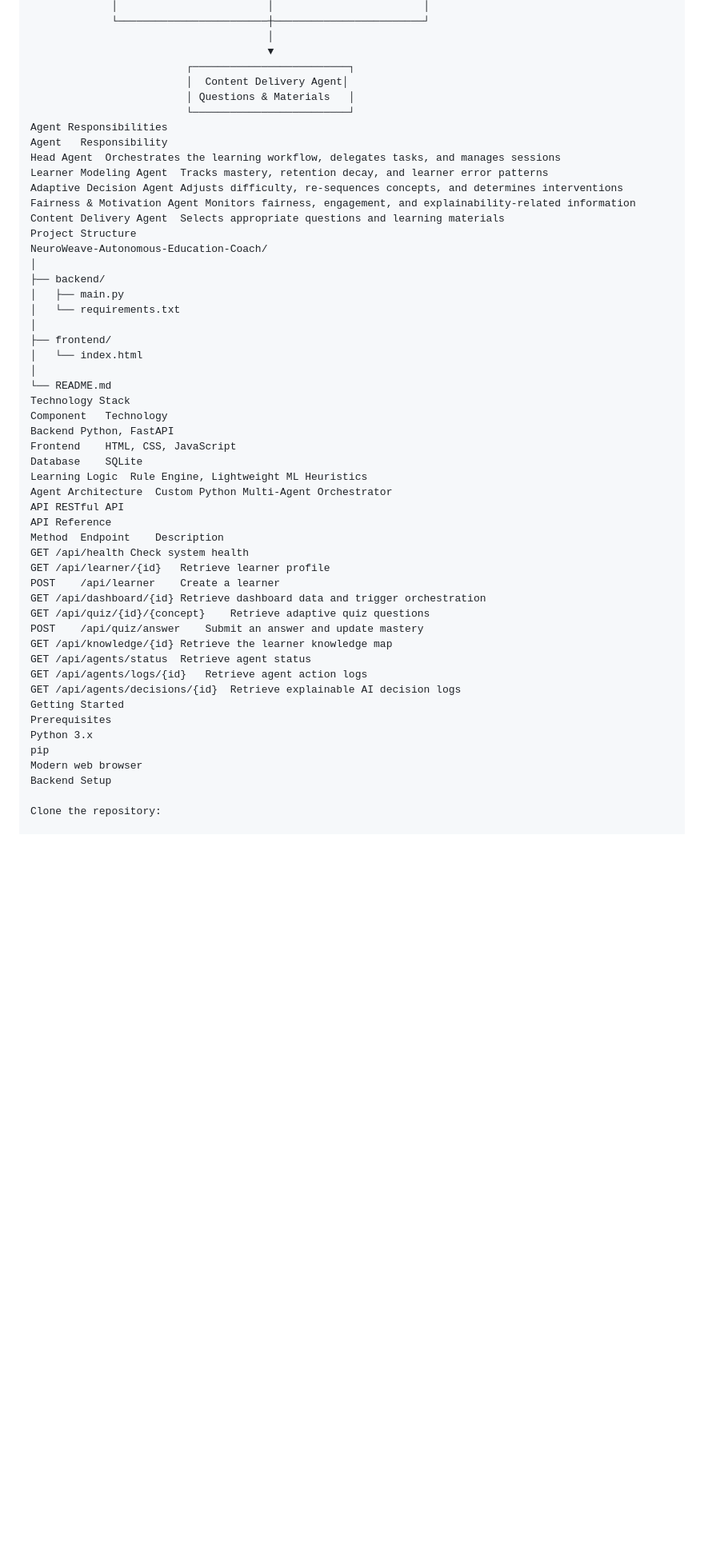
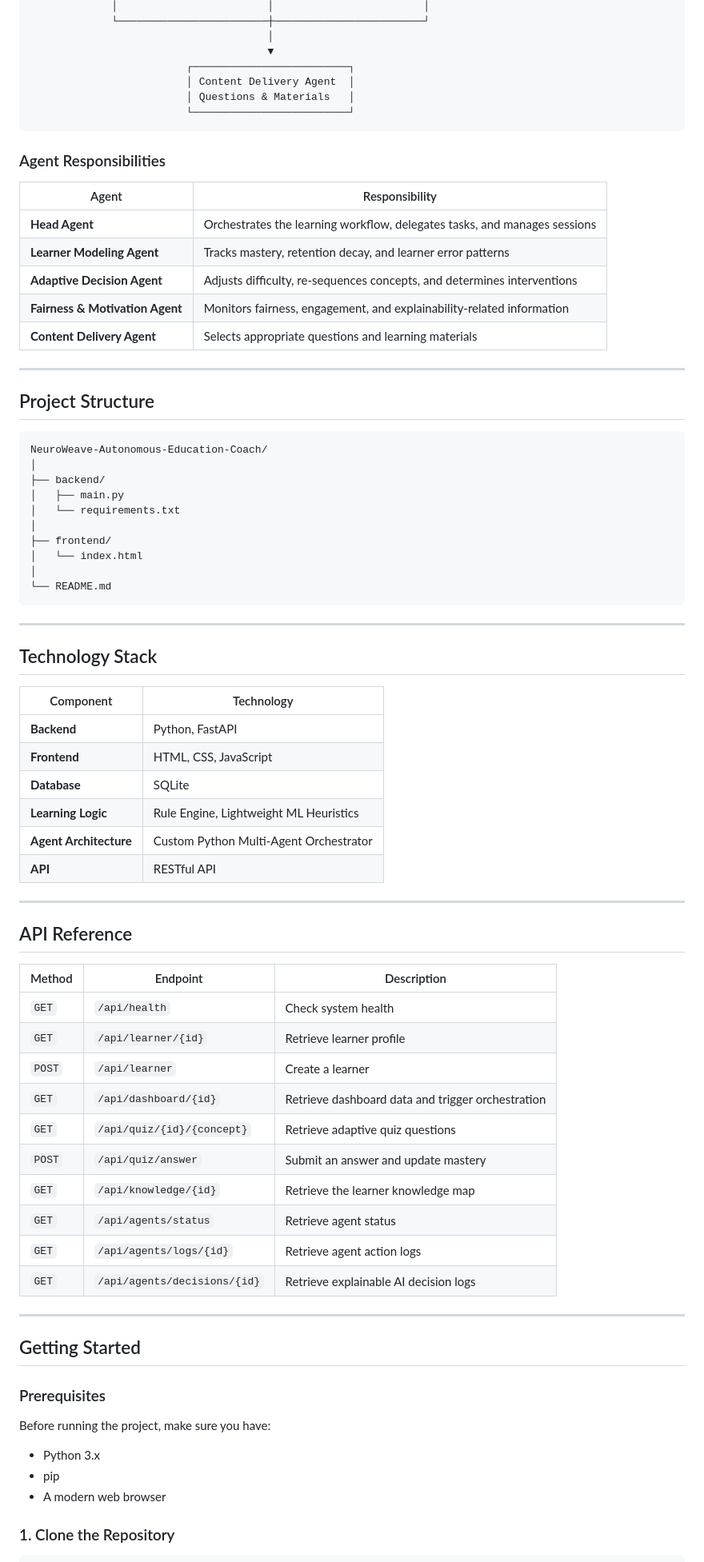
Before and after one commit to Vishesha01/NeuroWeave-Autonomous-Education-Coach, a Markdown page: README.md, the part around one of its changes. Shown at 80% size. Drawn GitHub-style; blank space fills up the shorter version.

````diff
--- a/README.md
+++ b/README.md
@@ -50,17 +51,26 @@ NeuroWeave follows a multi-agent architecture where a central **Head Agent** coo
                                       │
                                       ▼
                          ┌─────────────────────────┐
-                         │  Content Delivery Agent│
+                         │ Content Delivery Agent  │
                          │ Questions & Materials   │
                          └─────────────────────────┘
-Agent Responsibilities
-Agent	Responsibility
-Head Agent	Orchestrates the learning workflow, delegates tasks, and manages sessions
-Learner Modeling Agent	Tracks mastery, retention decay, and learner error patterns
-Adaptive Decision Agent	Adjusts difficulty, re-sequences concepts, and determines interventions
-Fairness & Motivation Agent	Monitors fairness, engagement, and explainability-related information
-Content Delivery Agent	Selects appropriate questions and learning materials
-Project Structure
+```
+
+### Agent Responsibilities
+
+| Agent | Responsibility |
+|---|---|
+| **Head Agent** | Orchestrates the learning workflow, delegates tasks, and manages sessions |
+| **Learner Modeling Agent** | Tracks mastery, retention decay, and learner error patterns |
+| **Adaptive Decision Agent** | Adjusts difficulty, re-sequences concepts, and determines interventions |
+| **Fairness & Motivation Agent** | Monitors fairness, engagement, and explainability-related information |
+| **Content Delivery Agent** | Selects appropriate questions and learning materials |
+
+---
+
+## Project Structure
+
+```text
 NeuroWeave-Autonomous-Education-Coach/
 │
 ├── backend/
@@ -71,33 +81,51 @@ NeuroWeave-Autonomous-Education-Coach/
 │   └── index.html
 │
 └── README.md
-Technology Stack
-Component	Technology
-Backend	Python, FastAPI
-Frontend	HTML, CSS, JavaScript
-Database	SQLite
-Learning Logic	Rule Engine, Lightweight ML Heuristics
-Agent Architecture	Custom Python Multi-Agent Orchestrator
-API	RESTful API
-API Reference
-Method	Endpoint	Description
-GET	/api/health	Check system health
-GET	/api/learner/{id}	Retrieve learner profile
-POST	/api/learner	Create a learner
-GET	/api/dashboard/{id}	Retrieve dashboard data and trigger orchestration
-GET	/api/quiz/{id}/{concept}	Retrieve adaptive quiz questions
-POST	/api/quiz/answer	Submit an answer and update mastery
-GET	/api/knowledge/{id}	Retrieve the learner knowledge map
-GET	/api/agents/status	Retrieve agent status
-GET	/api/agents/logs/{id}	Retrieve agent action logs
-GET	/api/agents/decisions/{id}	Retrieve explainable AI decision logs
-Getting Started
-Prerequisites
-Python 3.x
-pip
-Modern web browser
-Backend Setup
+```
 
-Clone the repository:
+---
 
+## Technology Stack
+
+| Component | Technology |
+|---|---|
+| **Backend** | Python, FastAPI |
+| **Frontend** | HTML, CSS, JavaScript |
+| **Database** | SQLite |
+| **Learning Logic** | Rule Engine, Lightweight ML Heuristics |
+| **Agent Architecture** | Custom Python Multi-Agent Orchestrator |
+| **API** | RESTful API |
+
+---
+
+## API Reference
+
+| Method | Endpoint | Description |
+|---|---|---|
+| `GET` | `/api/health` | Check system health |
+| `GET` | `/api/learner/{id}` | Retrieve learner profile |
+| `POST` | `/api/learner` | Create a learner |
+| `GET` | `/api/dashboard/{id}` | Retrieve dashboard data and trigger orchestration |
+| `GET` | `/api/quiz/{id}/{concept}` | Retrieve adaptive quiz questions |
+| `POST` | `/api/quiz/answer` | Submit an answer and update mastery |
+| `GET` | `/api/knowledge/{id}` | Retrieve the learner knowledge map |
+| `GET` | `/api/agents/status` | Retrieve agent status |
+| `GET` | `/api/agents/logs/{id}` | Retrieve agent action logs |
+| `GET` | `/api/agents/decisions/{id}` | Retrieve explainable AI decision logs |
+
+---
+
+## Getting Started
+
+### Prerequisites
+
+Before running the project, make sure you have:
+
+- Python 3.x
+- pip
+- A modern web browser
+
+### 1. Clone the Repository
+
+```bash
 git clone https://github.com/Vishesha01/NeuroWeave-Autonomous-Education-Coach.git
````
Also changed, not shown: other parts of README.md (+129 -38 lines).
